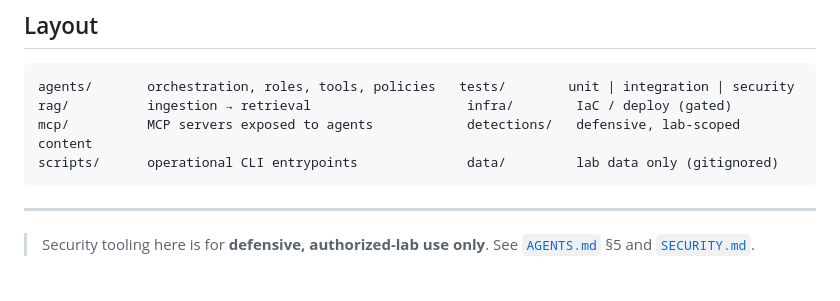
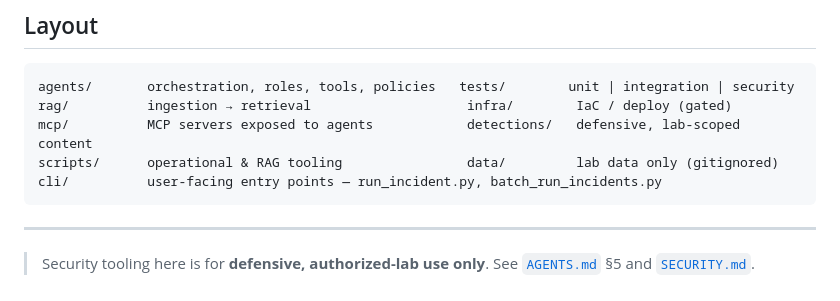
Before and after one commit to IRsoctierDT/IANUA, a Markdown page: README.md, the part around the change. Drawn GitHub-style.

Commit message:
docs(readme): add cli/ to Layout, clarify scripts/ as tooling
The Layout table labelled scripts/ as "operational CLI entrypoints", but the
user-facing entry points now live in cli/ (run_incident.py,
batch_run_incidents.py) — matching docs/index.html and docs/USAGE_GUIDE.md.
Adds a cli/ row and re-scopes scripts/ to internal operational & RAG tooling so
the repo map matches reality and guidance stays consistent.

````diff
--- a/README.md
+++ b/README.md
@@ -141,7 +141,8 @@ bandit -c pyproject.toml -r agents scripts
 agents/       orchestration, roles, tools, policies   tests/        unit | integration | security
 rag/          ingestion → retrieval                    infra/        IaC / deploy (gated)
 mcp/          MCP servers exposed to agents            detections/   defensive, lab-scoped content
-scripts/      operational CLI entrypoints              data/         lab data only (gitignored)
+scripts/      operational & RAG tooling                data/         lab data only (gitignored)
+cli/          user-facing entry points — run_incident.py, batch_run_incidents.py
 ```
 
 ---
````
